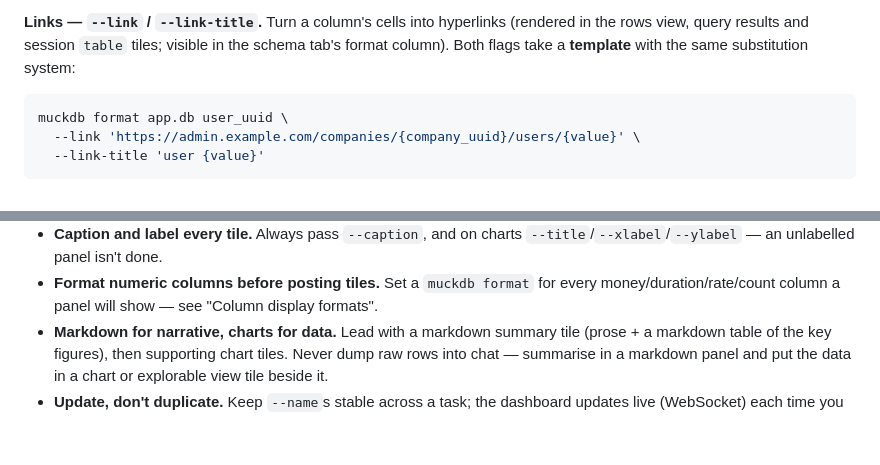
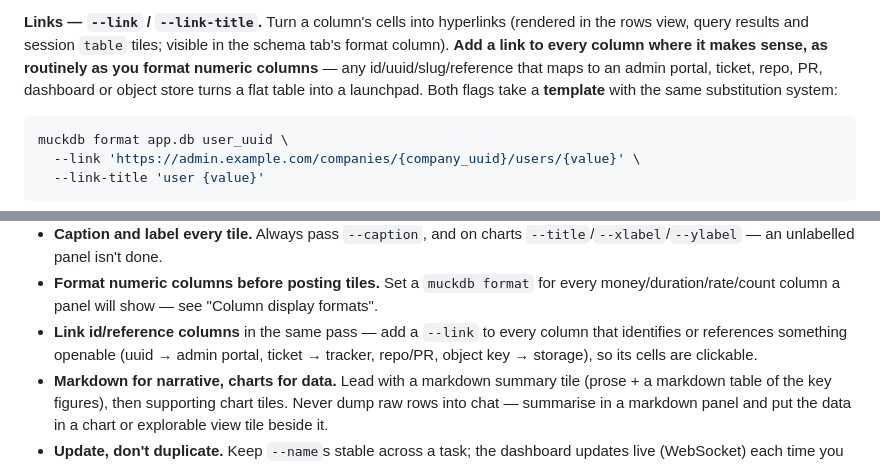
Before and after one commit to nickkaltner/muckdb, a Markdown page: CLAUDE.md, 2 parts joined by grey strips. Drawn GitHub-style; blank space fills up the shorter version.

Commit message:
docs: call out adding --link to id/reference columns as a routine habit
The skill documented how to make column links but never nudged agents to do it
proactively (unlike the "format every numeric column" imperative). Add a matching
call-out in the Links section and a Good-habits bullet (SKILL.md + CLAUDE.md):
link every id/uuid/reference column that maps to an external system, in the same
pass as numeric formatting, so tables become launchpads instead of dead ends.

Co-Authored-By: Claude Opus 4.8 (1M context) <noreply@anthropic.com>

````diff
--- a/CLAUDE.md
+++ b/CLAUDE.md
@@ -192,7 +192,10 @@ label at each day boundary.
 
 **Links — `--link` / `--link-title`.** Turn a column's cells into hyperlinks
 (rendered in the rows view, query results and session `table` tiles; visible in
-the schema tab's format column). Both flags take a **template** with the same
+the schema tab's format column). **Add a link to every column where it makes
+sense, as routinely as you format numeric columns** — any id/uuid/slug/reference
+that maps to an admin portal, ticket, repo, PR, dashboard or object store turns a
+flat table into a launchpad. Both flags take a **template** with the same
 substitution system:
 
 ```sh
@@ -266,6 +269,9 @@ breaks the tile out of the centred column so every column is visible.
   `--title`/`--xlabel`/`--ylabel` — an unlabelled panel isn't done.
 - **Format numeric columns before posting tiles.** Set a `muckdb format` for every
   money/duration/rate/count column a panel will show — see "Column display formats".
+- **Link id/reference columns** in the same pass — add a `--link` to every column
+  that identifies or references something openable (uuid → admin portal, ticket →
+  tracker, repo/PR, object key → storage), so its cells are clickable.
 - **Markdown for narrative, charts for data.** Lead with a markdown summary tile
   (prose + a markdown table of the key figures), then supporting chart tiles.
   Never dump raw rows into chat — summarise in a markdown panel and put the data
````
Also changed, not shown: 1 other file.
